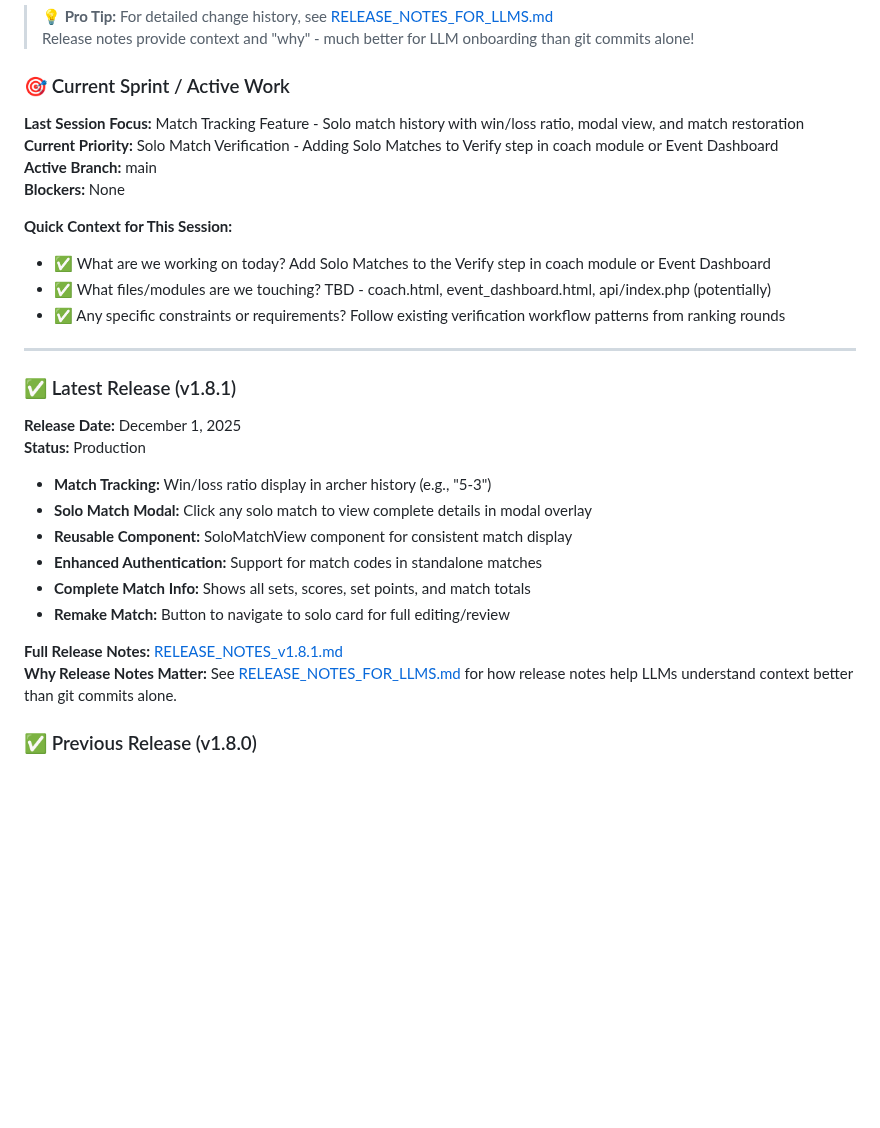
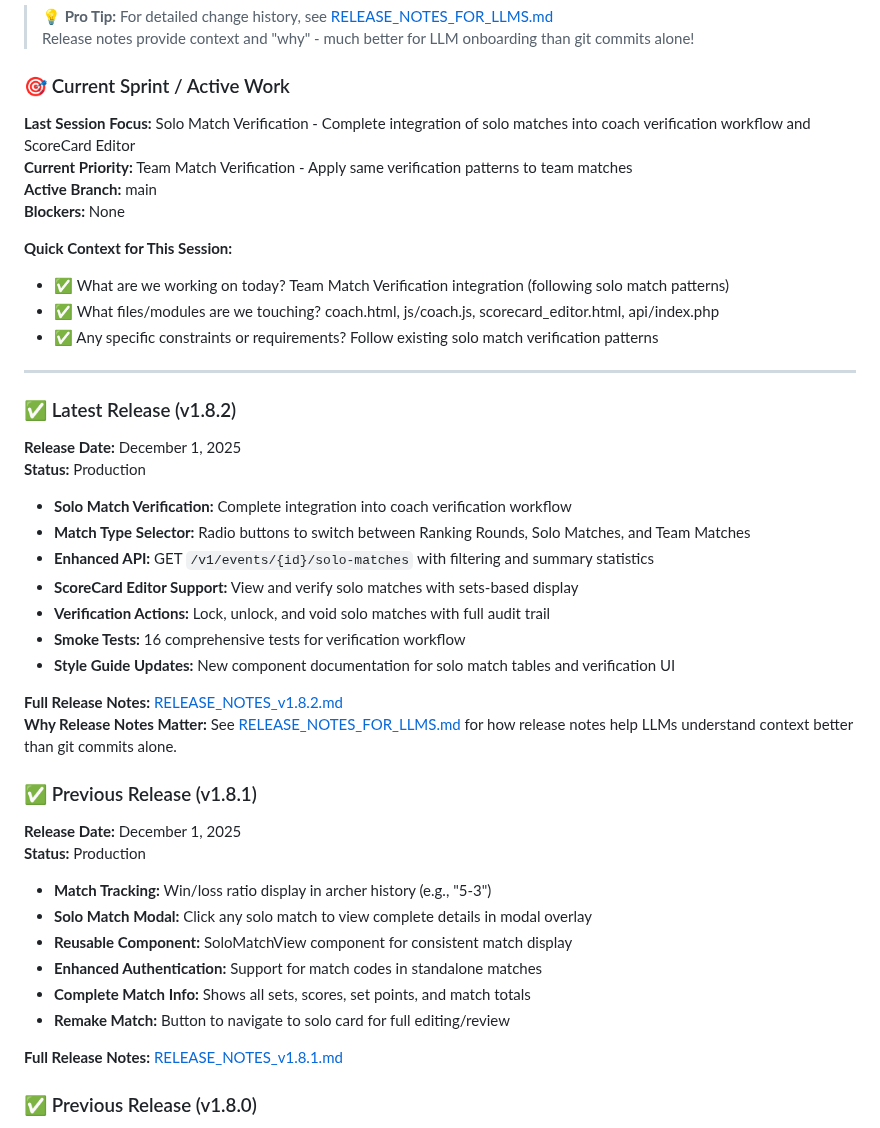
Before and after one commit to Tryentist-1/wdv, a Markdown page: 01-SESSION_QUICK_START.md, the part around the change. Rendered like a GitHub page; blank space fills up the shorter version.

Commit message:
docs: Add release notes v1.8.2 and update session quick start

```diff
--- a/01-SESSION_QUICK_START.md
+++ b/01-SESSION_QUICK_START.md
@@ -75,19 +75,35 @@
 
 ### 🎯 Current Sprint / Active Work
 
-**Last Session Focus:** Match Tracking Feature - Solo match history with win/loss ratio, modal view, and match restoration
-**Current Priority:** Solo Match Verification - Adding Solo Matches to Verify step in coach module or Event Dashboard
+**Last Session Focus:** Solo Match Verification - Complete integration of solo matches into coach verification workflow and ScoreCard Editor
+**Current Priority:** Team Match Verification - Apply same verification patterns to team matches
 **Active Branch:** main
 **Blockers:** None
 
 **Quick Context for This Session:**
-- ✅ What are we working on today? Add Solo Matches to the Verify step in coach module or Event Dashboard
-- ✅ What files/modules are we touching? TBD - coach.html, event_dashboard.html, api/index.php (potentially)
-- ✅ Any specific constraints or requirements? Follow existing verification workflow patterns from ranking rounds
+- ✅ What are we working on today? Team Match Verification integration (following solo match patterns)
+- ✅ What files/modules are we touching? coach.html, js/coach.js, scorecard_editor.html, api/index.php
+- ✅ Any specific constraints or requirements? Follow existing solo match verification patterns
 
 ---
 
-### ✅ Latest Release (v1.8.1)
+### ✅ Latest Release (v1.8.2)
+
+**Release Date:** December 1, 2025
+**Status:** Production
+
+- **Solo Match Verification:** Complete integration into coach verification workflow
+- **Match Type Selector:** Radio buttons to switch between Ranking Rounds, Solo Matches, and Team Matches
+- **Enhanced API:** GET `/v1/events/{id}/solo-matches` with filtering and summary statistics
+- **ScoreCard Editor Support:** View and verify solo matches with sets-based display
+- **Verification Actions:** Lock, unlock, and void solo matches with full audit trail
+- **Smoke Tests:** 16 comprehensive tests for verification workflow
+- **Style Guide Updates:** New component documentation for solo match tables and verification UI
+
+**Full Release Notes:** [RELEASE_NOTES_v1.8.2.md](RELEASE_NOTES_v1.8.2.md)
+**Why Release Notes Matter:** See [RELEASE_NOTES_FOR_LLMS.md](docs/guides/RELEASE_NOTES_FOR_LLMS.md) for how release notes help LLMs understand context better than git commits alone.
+
+### ✅ Previous Release (v1.8.1)
 
 **Release Date:** December 1, 2025
 **Status:** Production
@@ -100,7 +116,6 @@
 - **Remake Match:** Button to navigate to solo card for full editing/review
 
 **Full Release Notes:** [RELEASE_NOTES_v1.8.1.md](RELEASE_NOTES_v1.8.1.md)
-**Why Release Notes Matter:** See [RELEASE_NOTES_FOR_LLMS.md](docs/RELEASE_NOTES_FOR_LLMS.md) for how release notes help LLMs understand context better than git commits alone.
 
 ### ✅ Previous Release (v1.8.0)
 
```
Also changed, not shown: RELEASE_NOTES_v1.8.2.md (added, +214 -0 lines).
